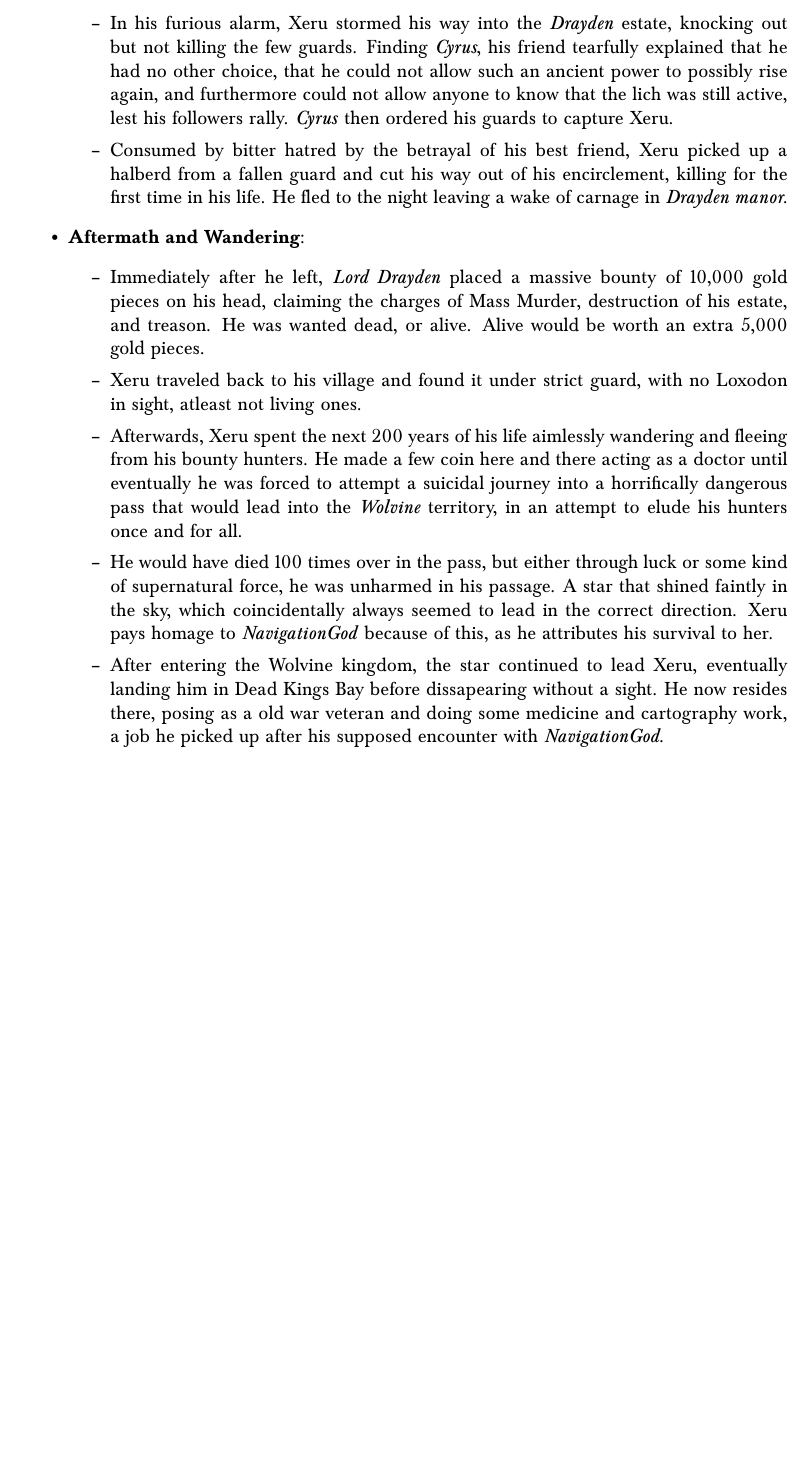
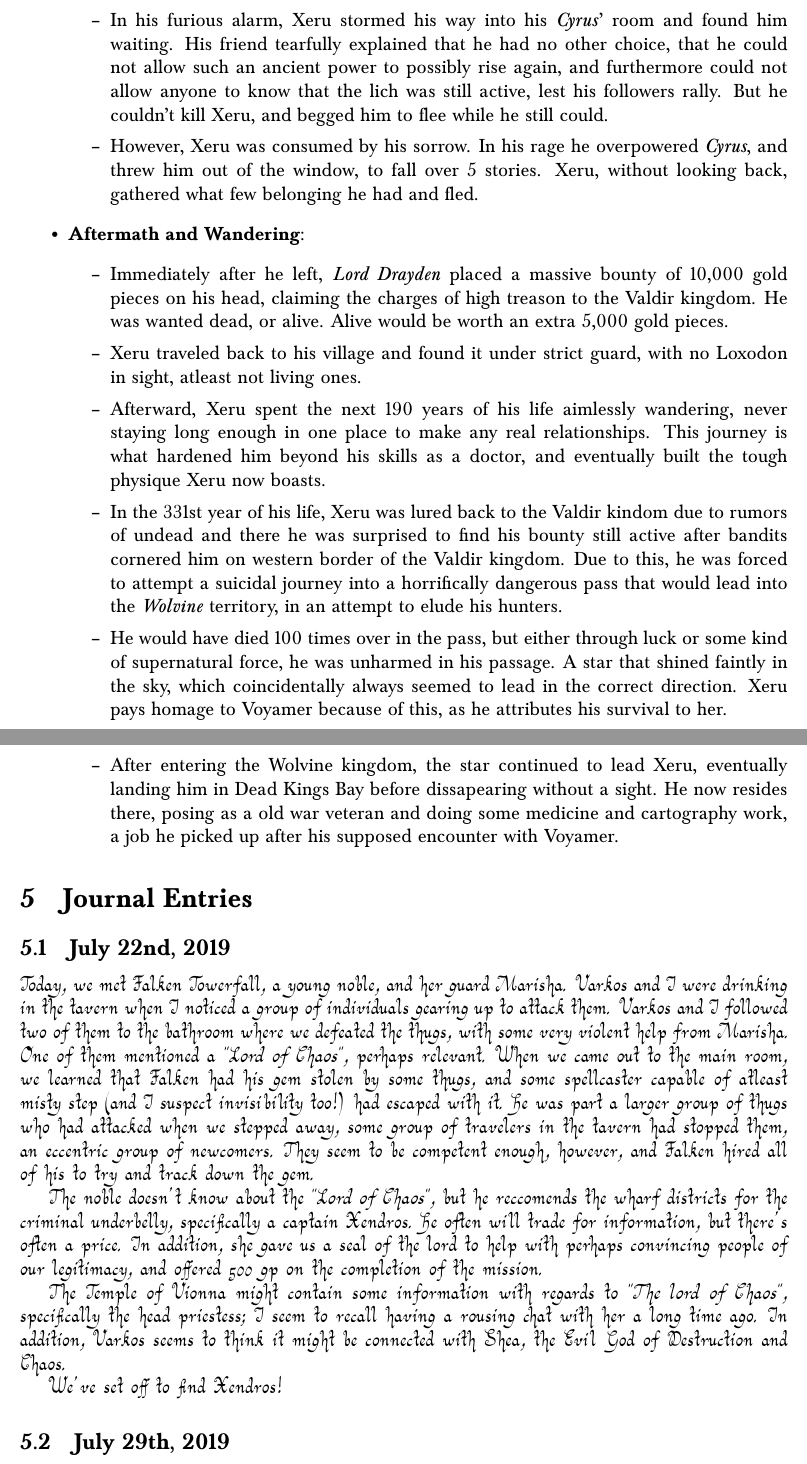
Before and after one commit to abhijit-c/DNDCharacters, a LaTeX document (StargazerXeru/src.tex): part of page 4 of 4 before the commit and two parts of pages 3 and 4 of 4 after it, the two joined at a grey line, cut so that both start at the same text, the shorter picture padded with empty space. Compiled offline with pdfLaTeX.

Commit message:
Updates to Stargazer Xeru

```diff
--- a/StargazerXeru/src.tex
+++ b/StargazerXeru/src.tex
@@ -8,6 +8,8 @@
 \usepackage{quoting}
 
 \usepackage{baskervald}
+\usepackage{aurical}
+\usepackage[T1]{fontenc}
 
 \newif\iffull
 \fulltrue % comment out to hide answers
@@ -109,45 +103,82 @@ just Varkos, his only real companion here in Dead King's Bay.
         \item However, in the middle of that night, Xeru recieved a desperate
           message from a sending spell from the tribe elder, of how guards from
           \textit{Drayden} manor were massacring the village.
-        \item In his furious alarm, Xeru stormed his way into the
-          \textit{Drayden} estate, knocking out but not killing the few guards.
-          Finding \textit{Cyrus}, his friend tearfully explained that he had no
-          other choice, that he could not allow such an ancient power to
-          possibly rise again, and furthermore could not allow anyone to know
-          that the lich was still active, lest his followers rally.
-          \textit{Cyrus} then ordered his guards to capture Xeru.
-        \item Consumed by bitter hatred by the betrayal of his best friend, Xeru
-          picked up a halberd from a fallen guard and cut his way out of his
-          encirclement, killing for the first time in his life. He fled to the
-          night leaving a wake of carnage in \textit{Drayden manor}.
+        \item In his furious alarm, Xeru stormed his way into his
+          \textit{Cyrus}' room and found him waiting. His friend tearfully
+          explained that he had no other choice, that he could not allow such an
+          ancient power to possibly rise again, and furthermore could not allow
+          anyone to know that the lich was still active, lest his followers
+          rally. But he couldn't kill Xeru, and begged him to flee while he
+          still could.
+        \item However, Xeru was consumed by his sorrow. In his rage he
+          overpowered \textit{Cyrus}, and threw him out of the window, to fall
+          over 5 stories. Xeru, without looking back, gathered what few
+          belonging he had and fled.
       \end{itemize}
     \item \textbf{Aftermath and Wandering}:
       \begin{itemize}
         \item Immediately after he left, \textit{Lord Drayden} placed a massive
-          bounty of 10,000 gold pieces on his head, claiming the charges of Mass
-          Murder, destruction of his estate, and treason. He was wanted dead, or
-          alive. Alive would be worth an extra 5,000 gold pieces.
+          bounty of 10,000 gold pieces on his head, claiming the charges of high
+          treason to the Valdir kingdom. He was wanted dead, or alive. Alive
+          would be worth an extra 5,000 gold pieces.
         \item Xeru traveled back to his village and found it under strict guard,
           with no Loxodon in sight, atleast not living ones.
-        \item Afterwards, Xeru spent the next 200 years of his life aimlessly
-          wandering and fleeing from his bounty hunters. He made a few coin here
-          and there acting as a doctor until eventually he was forced to attempt
-          a suicidal journey into a horrifically dangerous pass that would lead
-          into the \textit{Wolvine} territory, in an attempt to elude his
-          hunters once and for all.
+        \item Afterward, Xeru spent the next 190 years of his life aimlessly
+          wandering, never staying long enough in one place to make any real
+          relationships. This journey is what hardened him beyond his skills as
+          a doctor, and eventually built the tough physique Xeru now boasts.
+        \item In the 331st year of his life, Xeru was lured back to the Valdir
+          kindom due to rumors of undead and there he was surprised to find his
+          bounty still active after bandits cornered him on western border of
+          the Valdir kingdom. Due to this, he was forced to attempt a suicidal
+          journey into a horrifically dangerous pass that would lead into the
+          \textit{Wolvine} territory, in an attempt to elude his hunters.
         \item He would have died 100 times over in the pass, but either through
           luck or some kind of supernatural force, he was unharmed in his
           passage. A star that shined faintly in the sky, which coincidentally
           always seemed to lead in the correct direction. Xeru pays homage to
-          \textit{NavigationGod} because of this, as he attributes his survival
-          to her.
+          Voyamer because of this, as he attributes his survival to her.
         \item After entering the Wolvine kingdom, the star continued to lead
           Xeru, eventually landing him in Dead Kings Bay before dissapearing
           without a sight. He now resides there, posing as a old war veteran and
           doing some medicine and cartography work, a job he picked up after his
-          supposed encounter with \textit{NavigationGod}.
+          supposed encounter with Voyamer.
       \end{itemize}
   \end{itemize}
 \fi
 
+\section{Journal Entries}
+
+\subsection{July 22nd, 2019}
+
+{\Fontauri
+Today, we met Falken Towerfall, a young noble, and her guard Marisha. Varkos and
+I were drinking in the tavern when I noticed a group of individuals gearing up
+to attack them. Varkos and I followed two of them to the bathroom where we
+defeated the thugs, with some very violent help from Marisha. One of them
+mentioned a \textit{"Lord of Chaos"}, perhaps relevant. When we came out to the
+main room, we learned that Falken had his gem stolen by some thugs, and some
+spellcaster capable of atleast misty step (and I suspect invisibility too!) had
+escaped with it. He was part a larger group of thugs who had attacked when we
+stepped away, some group of travelers in the tavern had stopped them, an
+eccentric group of newcomers. They seem to be competent enough, however, and
+Falken hired all of his to try and track down the gem.
+
+The noble doesn't know about the \textit{"Lord of Chaos"}, but he reccomends the
+wharf districts for the criminal underbelly, specifically a captain Xendros. He
+often will trade for information, but there's often a price. In addition, she
+gave us a seal of the lord to help with perhaps convincing people of our
+legitimacy, and offered 500 gp on the completion of the mission.
+
+The Temple of Vionna might contain some information with regards to \textit{"The
+lord of Chaos"}, specifically the head priestess; I seem to recall having
+a rousing chat with her a long time ago. In addition, Varkos seems to think it
+might be connected with Shea, the Evil God of Destruction and Chaos.
+
+We've set off to find Xendros!
+}
+
+\subsection{July 29th, 2019}
+{\Fontauri}
+
 \end{document}
```
Also changed, not shown: StargazerXeru/Stargazer_Xeru.pdf, StargazerXeru/src.tex (20 more changed lines).
